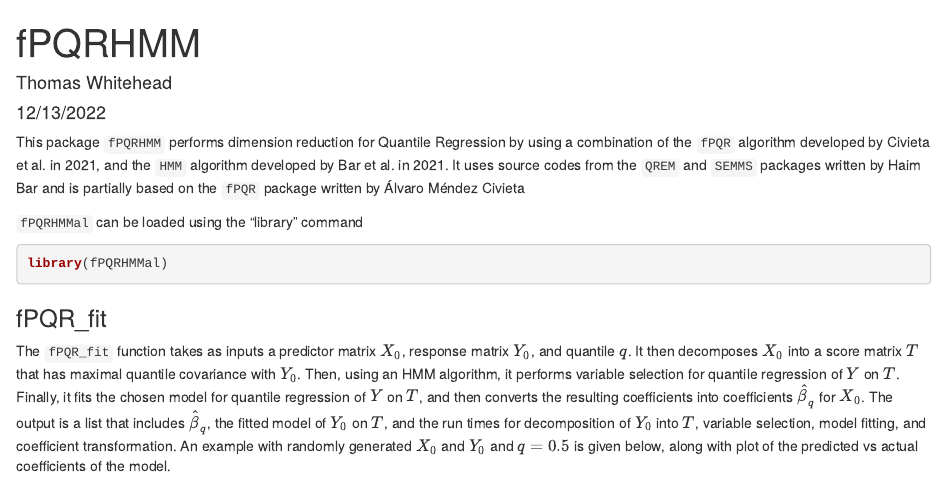
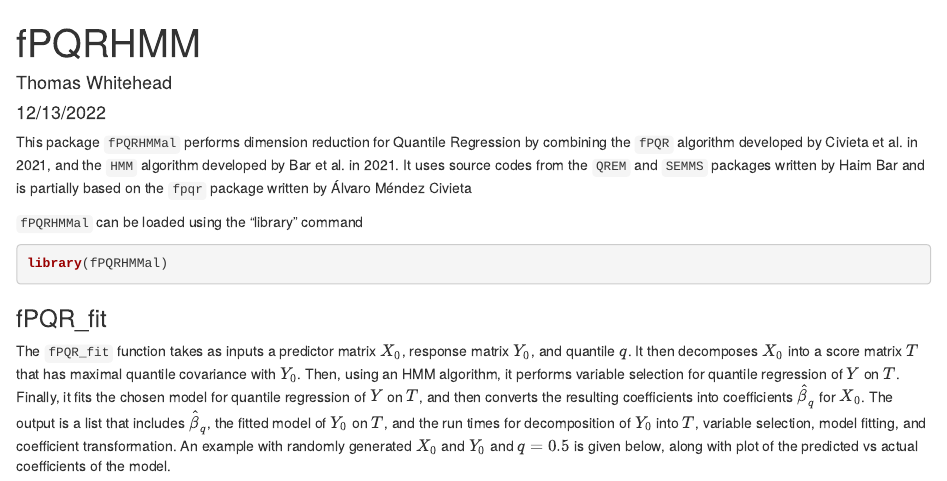
Before and after one commit to TW1321/fPQRHMM, an R Markdown document (fPQRvignette/fPQRVignette.Rmd): the page in a window 1100 px wide, from its top. The pictures show the output file fPQRvignette/fPQRVignette.html that the author committed with the source, opened offline.

Commit message:
my changes

````diff
--- a/fPQRvignette/fPQRVignette.Rmd
+++ b/fPQRvignette/fPQRVignette.Rmd
@@ -9,7 +9,7 @@ output: html_document
 knitr::opts_chunk$set(echo = TRUE)
 ```
 
-This package `fPQRHMM` performs dimension reduction for Quantile Regression by using a combination of the `fPQR` algorithm developed by Civieta et al. in 2021, and the `HMM` algorithm developed by Bar et al. in 2021. It uses source codes from the `QREM` and `SEMMS` packages written by Haim Bar and is partially based on the `fPQR` package written by Álvaro Méndez Civieta
+This package `fPQRHMMal` performs dimension reduction for Quantile Regression by combining the `fPQR` algorithm developed by Civieta et al. in 2021, and the `HMM` algorithm developed by Bar et al. in 2021. It uses source codes from the `QREM` and `SEMMS` packages written by Haim Bar and is partially based on the `fpqr` package written by Álvaro Méndez Civieta
 
 `fPQRHMMal` can be loaded using the "library" command
 
````
Also changed, not shown: fPQRvignette/fPQRVignette.html.
